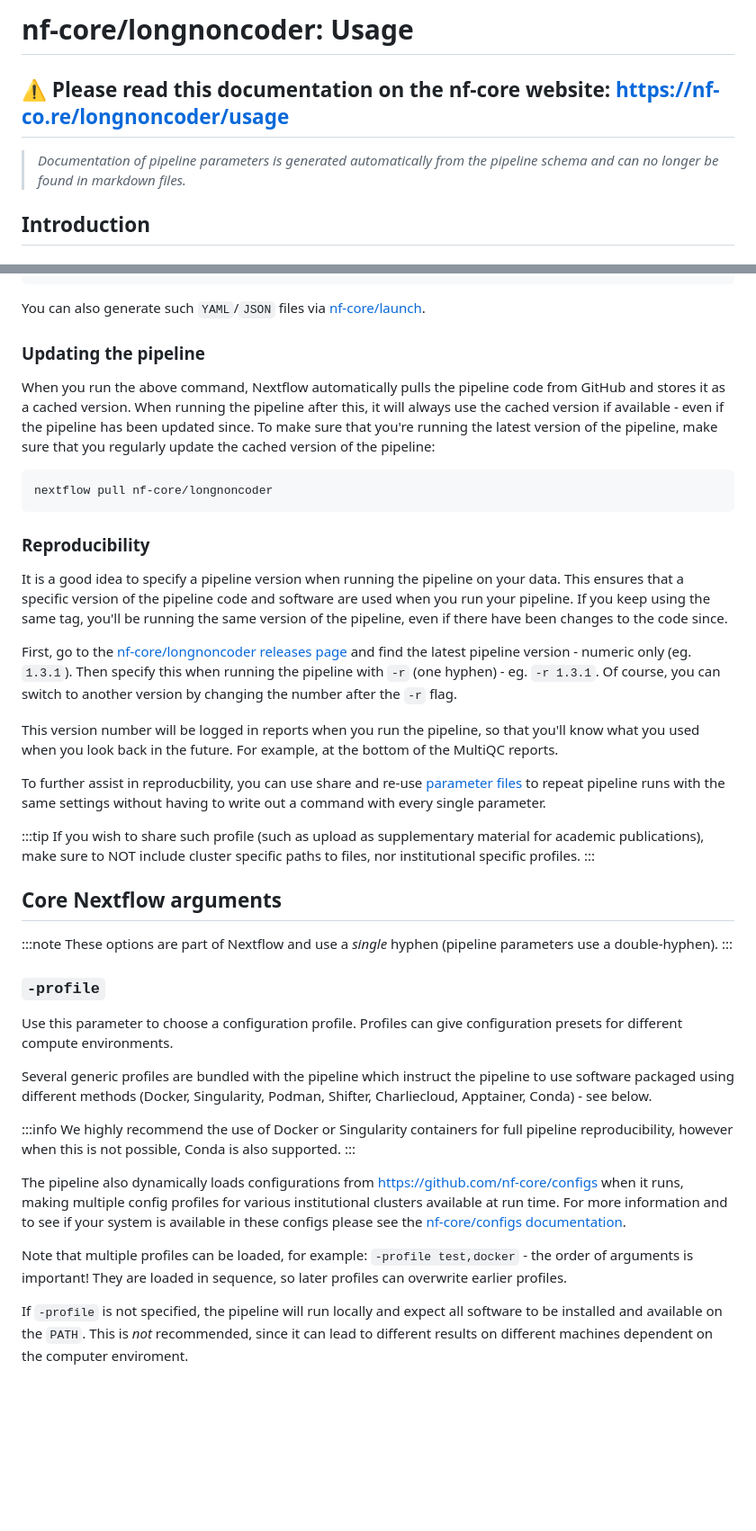
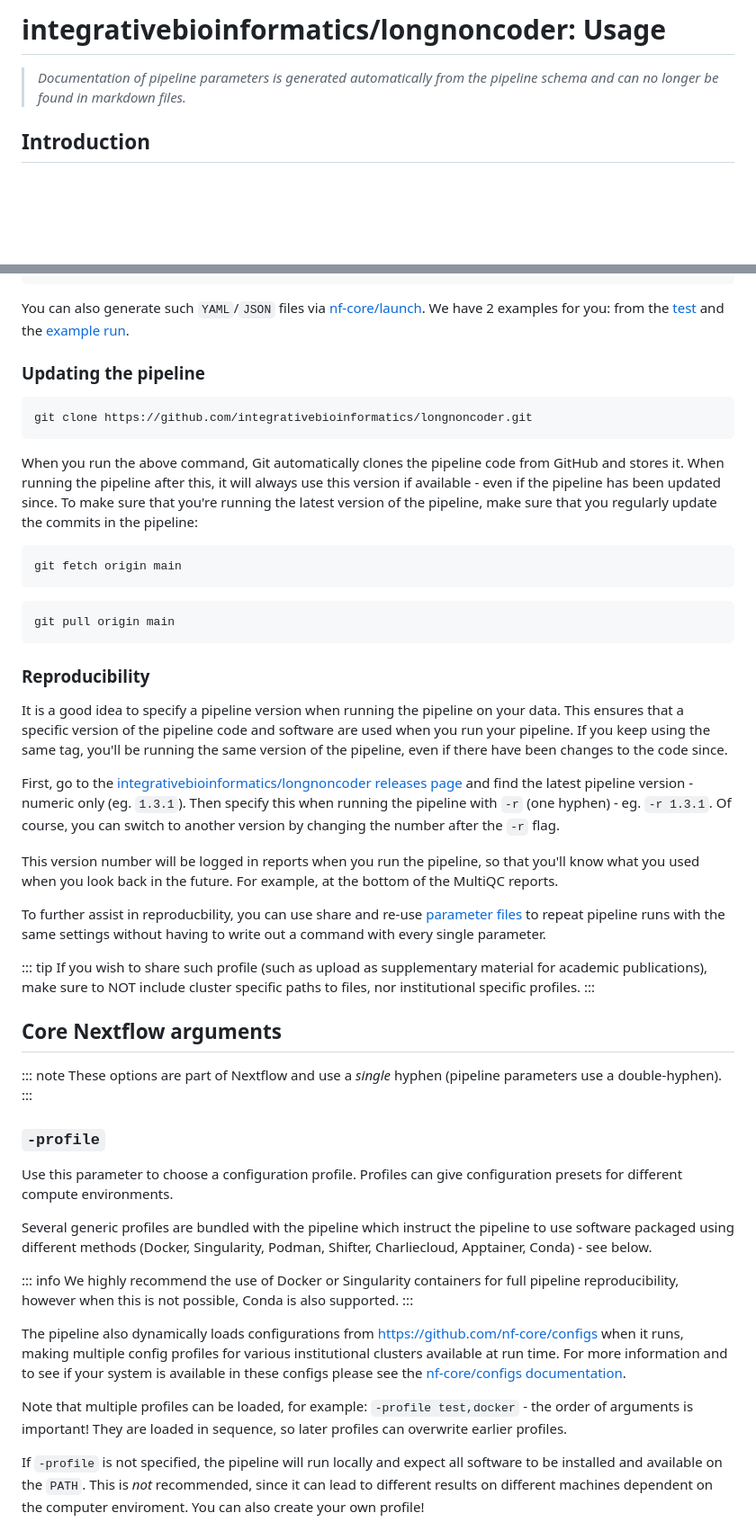
Before and after one commit to borgessbarbara/longnoncoder, a Markdown page: docs/usage.md, 2 parts joined by grey strips. Shown at 90% size. Rendered like a GitHub page; blank space fills up the shorter version.

````diff
--- a/docs/usage.md
+++ b/docs/usage.md
@@ -1,8 +1,6 @@
-# nf-core/longnoncoder: Usage
+# integrativebioinformatics/longnoncoder: Usage
 
-## :warning: Please read this documentation on the nf-core website: [https://nf-co.re/longnoncoder/usage](https://nf-co.re/longnoncoder/usage)
-
-> _Documentation of pipeline parameters is generated automatically from the pipeline schema and can no longer be found in markdown files._
+> *Documentation of pipeline parameters is generated automatically from the pipeline schema and can no longer be found in markdown files.*
 
 ## Introduction
 
@@ -94,34 +79,41 @@ genome: 'GRCh37'
 <...>
 ```
 
-You can also generate such `YAML`/`JSON` files via [nf-core/launch](https://nf-co.re/launch).
+You can also generate such `YAML`/`JSON` files via [nf-core/launch](https://nf-co.re/launch). We have 2 examples for you: from the [test](../test_data/testing.yml) and the [example run](../examplerun.yml).
 
 ### Updating the pipeline
 
-When you run the above command, Nextflow automatically pulls the pipeline code from GitHub and stores it as a cached version. When running the pipeline after this, it will always use the cached version if available - even if the pipeline has been updated since. To make sure that you're running the latest version of the pipeline, make sure that you regularly update the cached version of the pipeline:
+``` bash
+git clone https://github.com/integrativebioinformatics/longnoncoder.git
+```
 
-```bash
-nextflow pull nf-core/longnoncoder
+When you run the above command, Git automatically clones the pipeline code from GitHub and stores it. When running the pipeline after this, it will always use this version if available - even if the pipeline has been updated since. To make sure that you're running the latest version of the pipeline, make sure that you regularly update the commits in the pipeline:
+
+``` bash
+git fetch origin main
+```
+``` bash
+git pull origin main
 ```
 
 ### Reproducibility
 
 It is a good idea to specify a pipeline version when running the pipeline on your data. This ensures that a specific version of the pipeline code and software are used when you run your pipeline. If you keep using the same tag, you'll be running the same version of the pipeline, even if there have been changes to the code since.
 
-First, go to the [nf-core/longnoncoder releases page](https://github.com/nf-core/longnoncoder/releases) and find the latest pipeline version - numeric only (eg. `1.3.1`). Then specify this when running the pipeline with `-r` (one hyphen) - eg. `-r 1.3.1`. Of course, you can switch to another version by changing the number after the `-r` flag.
+First, go to the [integrativebioinformatics/longnoncoder releases page](https://github.com/integrativebioinformatics/longnoncoder/releases) and find the latest pipeline version - numeric only (eg. `1.3.1`). Then specify this when running the pipeline with `-r` (one hyphen) - eg. `-r 1.3.1`. Of course, you can switch to another version by changing the number after the `-r` flag.
 
 This version number will be logged in reports when you run the pipeline, so that you'll know what you used when you look back in the future. For example, at the bottom of the MultiQC reports.
 
 To further assist in reproducbility, you can use share and re-use [parameter files](#running-the-pipeline) to repeat pipeline runs with the same settings without having to write out a command with every single parameter.
 
-:::tip
+::: tip
 If you wish to share such profile (such as upload as supplementary material for academic publications), make sure to NOT include cluster specific paths to files, nor institutional specific profiles.
 :::
 
 ## Core Nextflow arguments
 
-:::note
-These options are part of Nextflow and use a _single_ hyphen (pipeline parameters use a double-hyphen).
+::: note
+These options are part of Nextflow and use a *single* hyphen (pipeline parameters use a double-hyphen).
 :::
 
 ### `-profile`
@@ -130,14 +122,13 @@ Use this parameter to choose a configuration profile. Profiles can give configur
 
 Several generic profiles are bundled with the pipeline which instruct the pipeline to use software packaged using different methods (Docker, Singularity, Podman, Shifter, Charliecloud, Apptainer, Conda) - see below.
 
-:::info
+::: info
 We highly recommend the use of Docker or Singularity containers for full pipeline reproducibility, however when this is not possible, Conda is also supported.
 :::
 
-The pipeline also dynamically loads configurations from [https://github.com/nf-core/configs](https://github.com/nf-core/configs) when it runs, making multiple config profiles for various institutional clusters available at run time. For more information and to see if your system is available in these configs please see the [nf-core/configs documentation](https://github.com/nf-core/configs#documentation).
+The pipeline also dynamically loads configurations from <https://github.com/nf-core/configs> when it runs, making multiple config profiles for various institutional clusters available at run time. For more information and to see if your system is available in these configs please see the [nf-core/configs documentation](https://github.com/nf-core/configs#documentation).
 
-Note that multiple profiles can be loaded, for example: `-profile test,docker` - the order of arguments is important!
-They are loaded in sequence, so later profiles can overwrite earlier profiles.
+Note that multiple profiles can be loaded, for example: `-profile test,docker` - the order of arguments is important! They are loaded in sequence, so later profiles can overwrite earlier profiles.
 
-If `-profile` is not specified, the pipeline will run locally and expect all software to be installed and available on the `PATH`. This is _not_ recommended, since it can lead to different results on different machines dependent on the computer enviroment.
+If `-profile` is not specified, the pipeline will run locally and expect all software to be installed and available on the `PATH`. This is *not* recommended, since it can lead to different results on different machines dependent on the computer enviroment. You can also create your own profile!
 
````
Also changed, not shown: other parts of docs/usage.md (+59 -71 lines).
